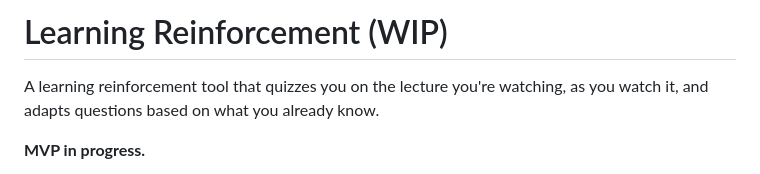
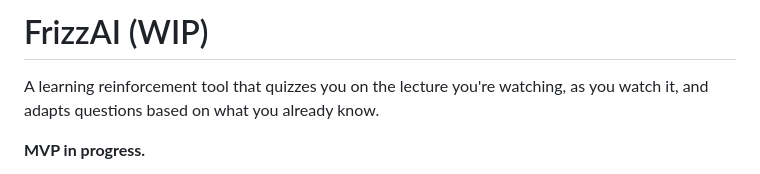
Before and after one commit to bgao8/Learning-Reinforcement, a Markdown page: README.md, the part around the change. GitHub-like rendering.

Commit message:
Rename project in README
Updated project name from 'Learning Reinforcement' to 'FrizzAI'.

```diff
--- a/README.md
+++ b/README.md
@@ -1,4 +1,4 @@
-# Learning Reinforcement (WIP)
+# FrizzAI (WIP)
 A learning reinforcement tool that quizzes you on the lecture you're watching, as you watch it, and adapts questions based on what you already know.
 
 **MVP in progress.**
```
